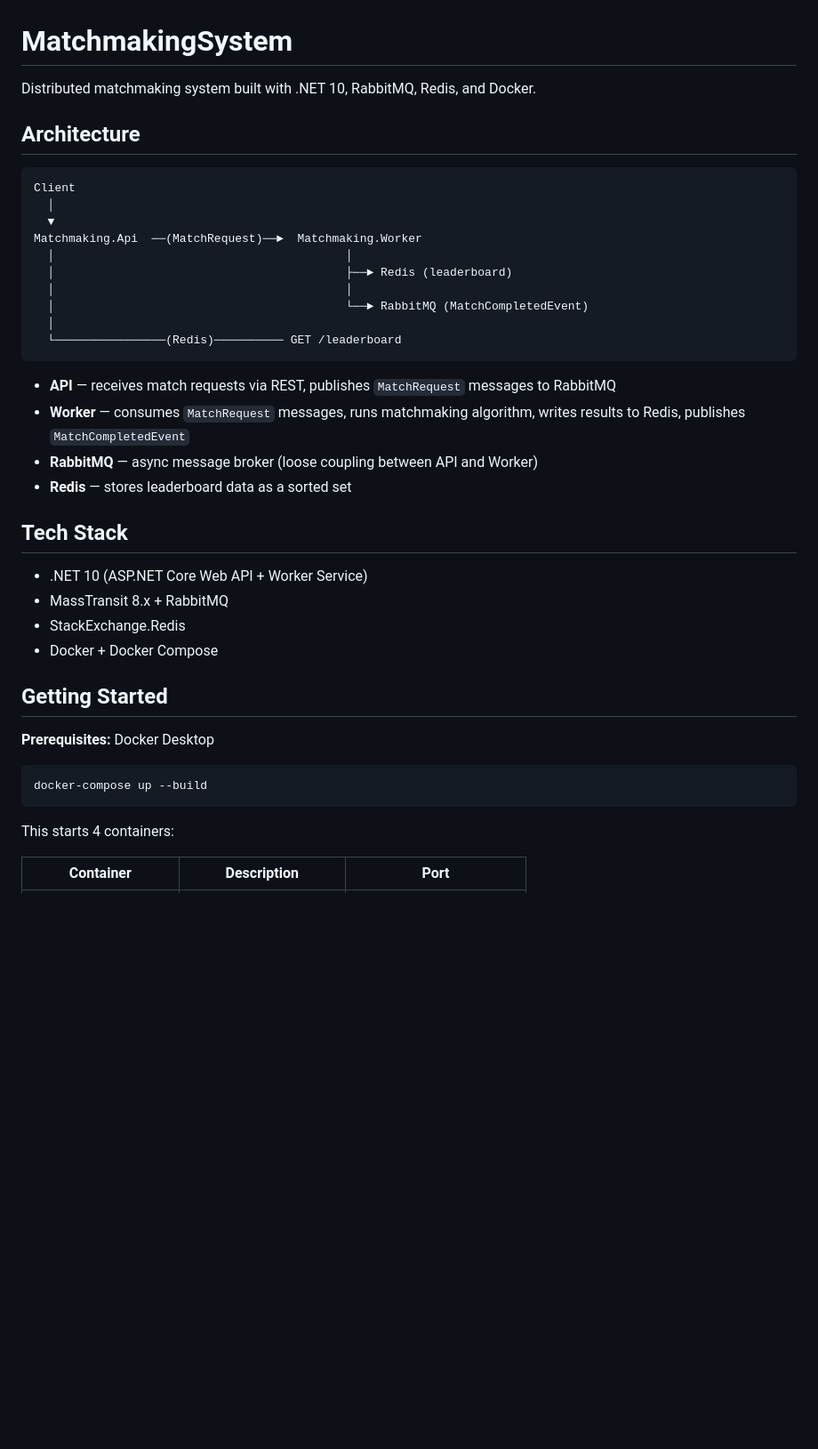
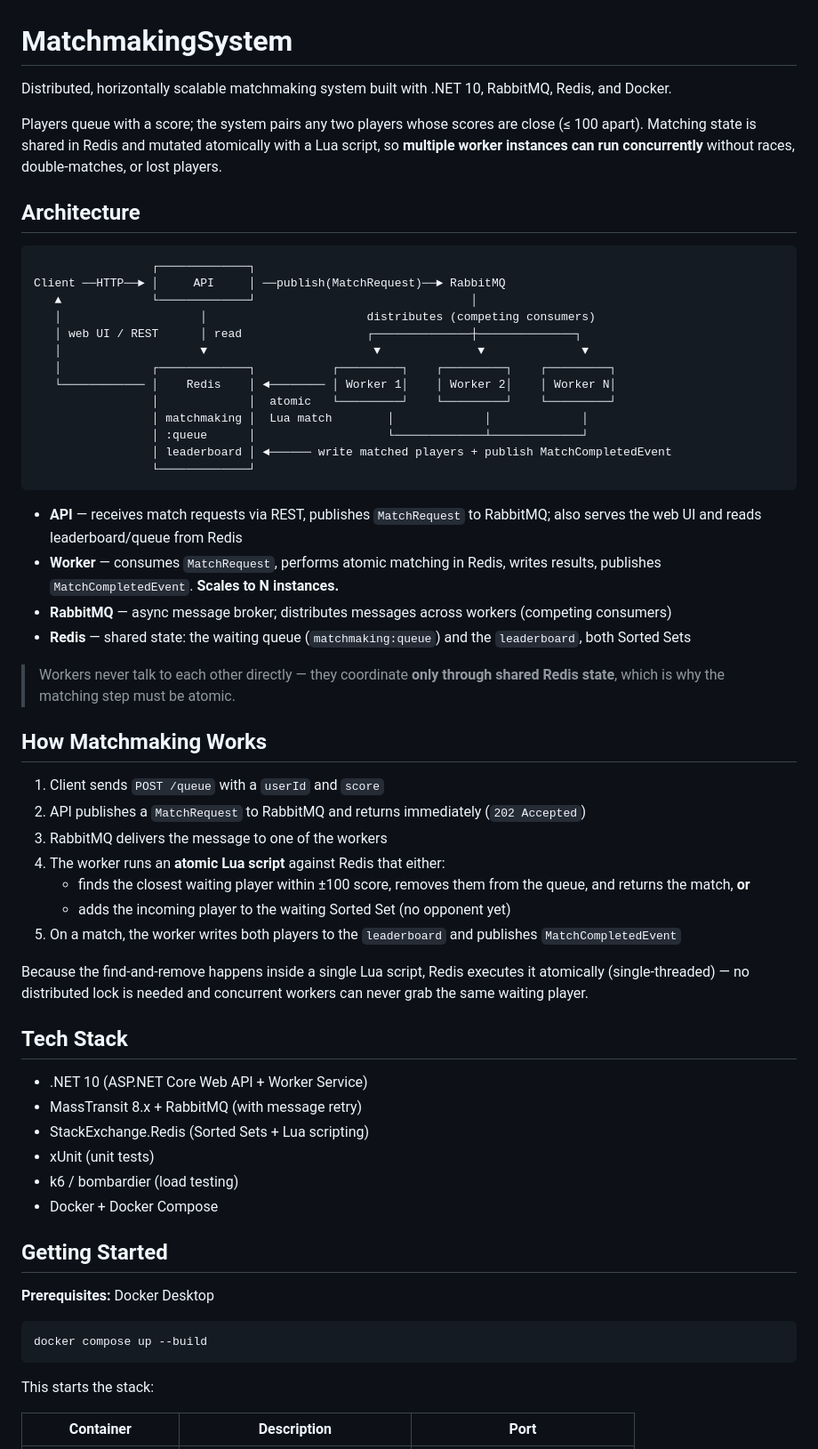
Before and after one commit to LordPancar/MatchmakingSystem, a Markdown page: README.md, the part around one of its changes. Shown at 89% size. Rendered like a GitHub page; blank space fills up the shorter version.

````diff
--- a/README.md
+++ b/README.md
@@ -1,32 +1,53 @@
 # MatchmakingSystem
 
-Distributed matchmaking system built with .NET 10, RabbitMQ, Redis, and Docker.
+Distributed, horizontally scalable matchmaking system built with .NET 10, RabbitMQ, Redis, and Docker.
+
+Players queue with a score; the system pairs any two players whose scores are close (≤ 100 apart). Matching state is shared in Redis and mutated atomically with a Lua script, so **multiple worker instances can run concurrently** without races, double-matches, or lost players.
 
 ## Architecture
 
 ```
-Client
-  │
-  ▼
-Matchmaking.Api  ──(MatchRequest)──►  Matchmaking.Worker
-  │                                          │
-  │                                          ├──► Redis (leaderboard)
-  │                                          │
-  │                                          └──► RabbitMQ (MatchCompletedEvent)
-  │
-  └────────────────(Redis)────────── GET /leaderboard
+                 ┌─────────────┐
+Client ──HTTP──► │     API     │ ──publish(MatchRequest)──► RabbitMQ
+   ▲             └─────────────┘                               │
+   │                    │                       distributes (competing consumers)
+   │ web UI / REST      │ read                  ┌──────────────┼──────────────┐
+   │                    ▼                        ▼              ▼              ▼
+   │             ┌─────────────┐           ┌─────────┐    ┌─────────┐    ┌─────────┐
+   └──────────── │    Redis    │ ◄──────── │ Worker 1│    │ Worker 2│    │ Worker N│
+                 │             │  atomic   └─────────┘    └─────────┘    └─────────┘
+                 │ matchmaking │  Lua match        │             │             │
+                 │ :queue      │                   └─────────────┴─────────────┘
+                 │ leaderboard │ ◄────── write matched players + publish MatchCompletedEvent
+                 └─────────────┘
 ```
 
-- **API** — receives match requests via REST, publishes `MatchRequest` messages to RabbitMQ
-- **Worker** — consumes `MatchRequest` messages, runs matchmaking algorithm, writes results to Redis, publishes `MatchCompletedEvent`
-- **RabbitMQ** — async message broker (loose coupling between API and Worker)
-- **Redis** — stores leaderboard data as a sorted set
+- **API** — receives match requests via REST, publishes `MatchRequest` to RabbitMQ; also serves the web UI and reads leaderboard/queue from Redis
+- **Worker** — consumes `MatchRequest`, performs atomic matching in Redis, writes results, publishes `MatchCompletedEvent`. **Scales to N instances.**
+- **RabbitMQ** — async message broker; distributes messages across workers (competing consumers)
+- **Redis** — shared state: the waiting queue (`matchmaking:queue`) and the `leaderboard`, both Sorted Sets
+
+> Workers never talk to each other directly — they coordinate **only through shared Redis state**, which is why the matching step must be atomic.
+
+## How Matchmaking Works
+
+1. Client sends `POST /queue` with a `userId` and `score`
+2. API publishes a `MatchRequest` to RabbitMQ and returns immediately (`202 Accepted`)
+3. RabbitMQ delivers the message to one of the workers
+4. The worker runs an **atomic Lua script** against Redis that either:
+   - finds the closest waiting player within ±100 score, removes them from the queue, and returns the match, **or**
+   - adds the incoming player to the waiting Sorted Set (no opponent yet)
+5. On a match, the worker writes both players to the `leaderboard` and publishes `MatchCompletedEvent`
+
+Because the find-and-remove happens inside a single Lua script, Redis executes it atomically (single-threaded) — no distributed lock is needed and concurrent workers can never grab the same waiting player.
 
 ## Tech Stack
 
 - .NET 10 (ASP.NET Core Web API + Worker Service)
-- MassTransit 8.x + RabbitMQ
-- StackExchange.Redis
+- MassTransit 8.x + RabbitMQ (with message retry)
+- StackExchange.Redis (Sorted Sets + Lua scripting)
+- xUnit (unit tests)
+- k6 / bombardier (load testing)
 - Docker + Docker Compose
 
 ## Getting Started
@@ -34,10 +55,10 @@ Matchmaking.Api  ──(MatchRequest)──►  Matchmaking.Worker
 **Prerequisites:** Docker Desktop
 
 ```bash
-docker-compose up --build
+docker compose up --build
 ```
 
-This starts 4 containers:
+This starts the stack:
 
 | Container | Description | Port |
 |-----------|-------------|------|
````
Also changed, not shown: other parts of README.md (+91 -36 lines).
